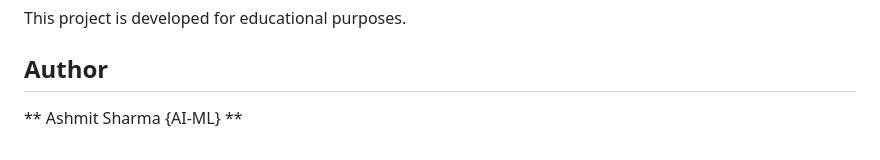
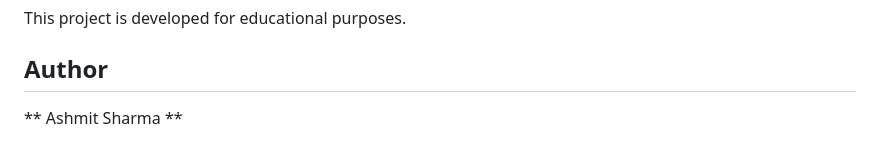
Before and after one commit to AshmitSharma972/MACHINE_LEARNING_PROJECT, a Markdown page: README.md, the part around the change. Rendered like a GitHub page.

Commit message:
updated files1

```diff
--- a/README.md
+++ b/README.md
@@ -204,4 +204,4 @@ Contributions, suggestions, and improvements are welcome. Feel free to fork the
 This project is developed for educational purposes.
 
 ## Author
-** Ashmit Sharma {AI-ML} **
+** Ashmit Sharma **
```
